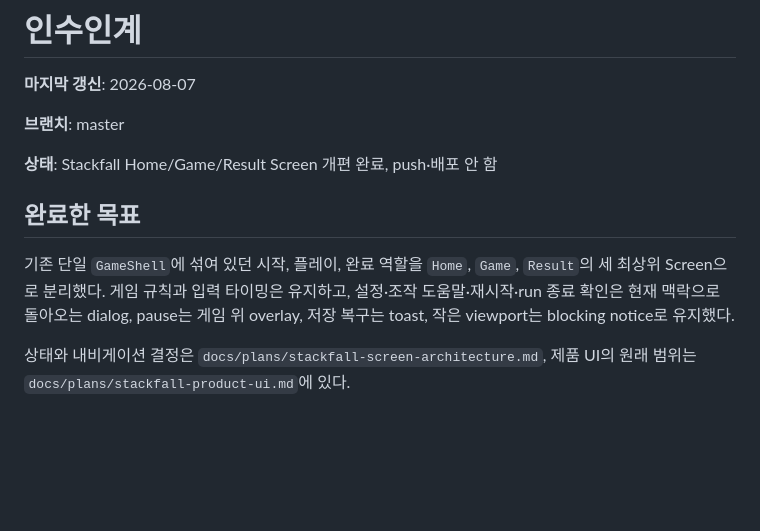
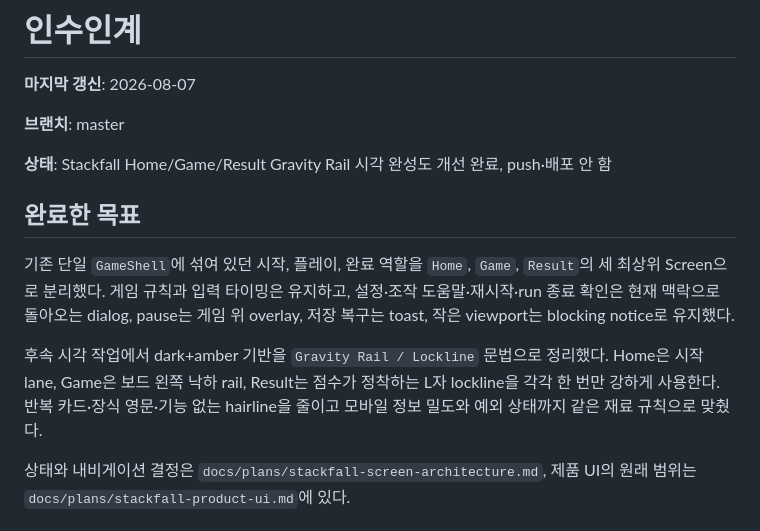
Before and after one commit to rhdqngo/stackfall, a Markdown page: docs/notes/handoff.md, the part around one of its changes. Rendered like a GitHub page; blank space fills up the shorter version.

```diff
--- a/docs/notes/handoff.md
+++ b/docs/notes/handoff.md
@@ -4,11 +4,13 @@
 
 **브랜치**: master
 
-**상태**: Stackfall Home/Game/Result Screen 개편 완료, push·배포 안 함
+**상태**: Stackfall Home/Game/Result Gravity Rail 시각 완성도 개선 완료, push·배포 안 함
 
 ## 완료한 목표
 
 기존 단일 `GameShell`에 섞여 있던 시작, 플레이, 완료 역할을 `Home`, `Game`, `Result`의 세 최상위 Screen으로 분리했다. 게임 규칙과 입력 타이밍은 유지하고, 설정·조작 도움말·재시작·run 종료 확인은 현재 맥락으로 돌아오는 dialog, pause는 게임 위 overlay, 저장 복구는 toast, 작은 viewport는 blocking notice로 유지했다.
+
+후속 시각 작업에서 dark+amber 기반을 `Gravity Rail / Lockline` 문법으로 정리했다. Home은 시작 lane, Game은 보드 왼쪽 낙하 rail, Result는 점수가 정착하는 L자 lockline을 각각 한 번만 강하게 사용한다. 반복 카드·장식 영문·기능 없는 hairline을 줄이고 모바일 정보 밀도와 예외 상태까지 같은 재료 규칙으로 맞췄다.
 
 상태와 내비게이션 결정은 `docs/plans/stackfall-screen-architecture.md`, 제품 UI의 원래 범위는 `docs/plans/stackfall-product-ui.md`에 있다.
 
```
Also changed, not shown: other parts of docs/notes/handoff.md (+15 -7 lines).
